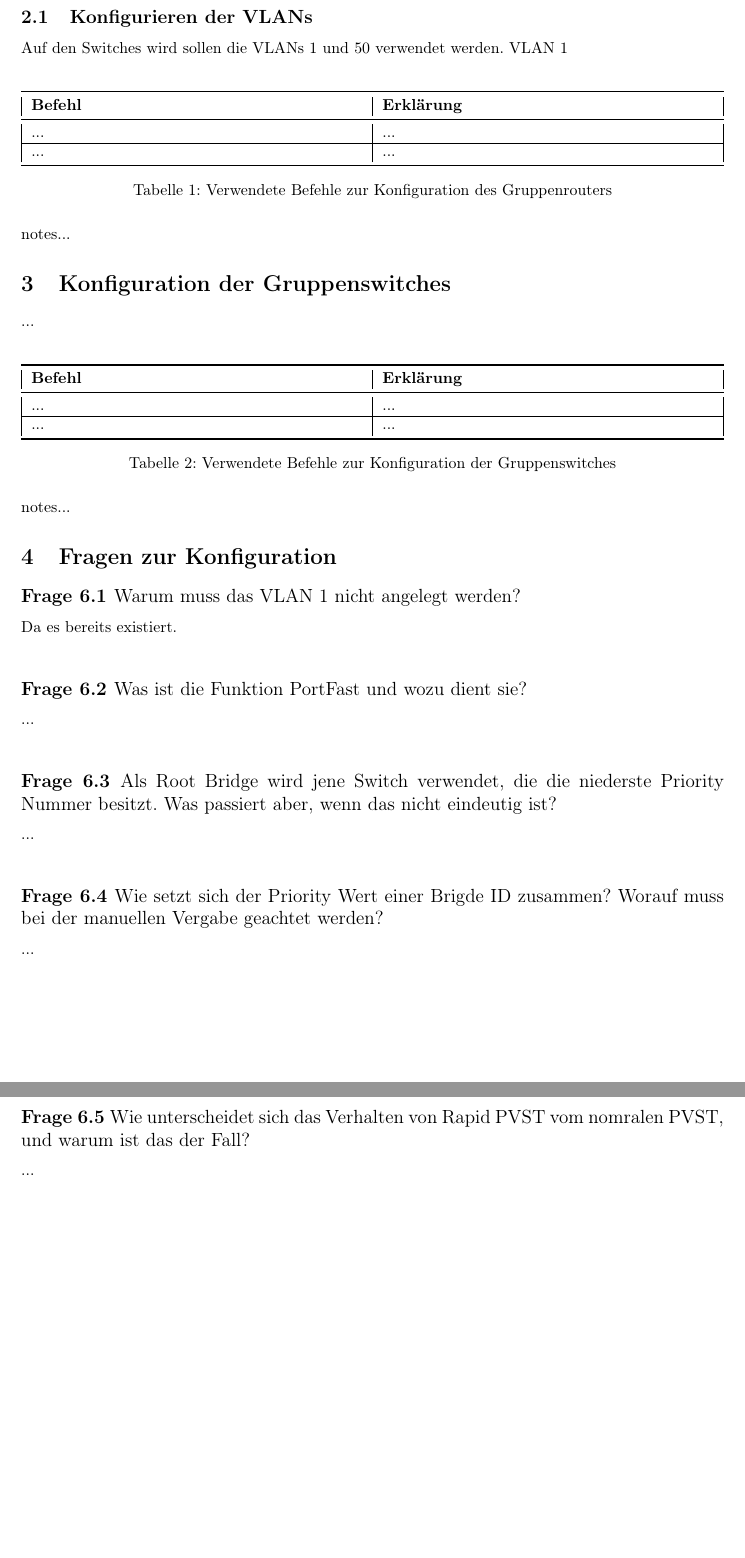
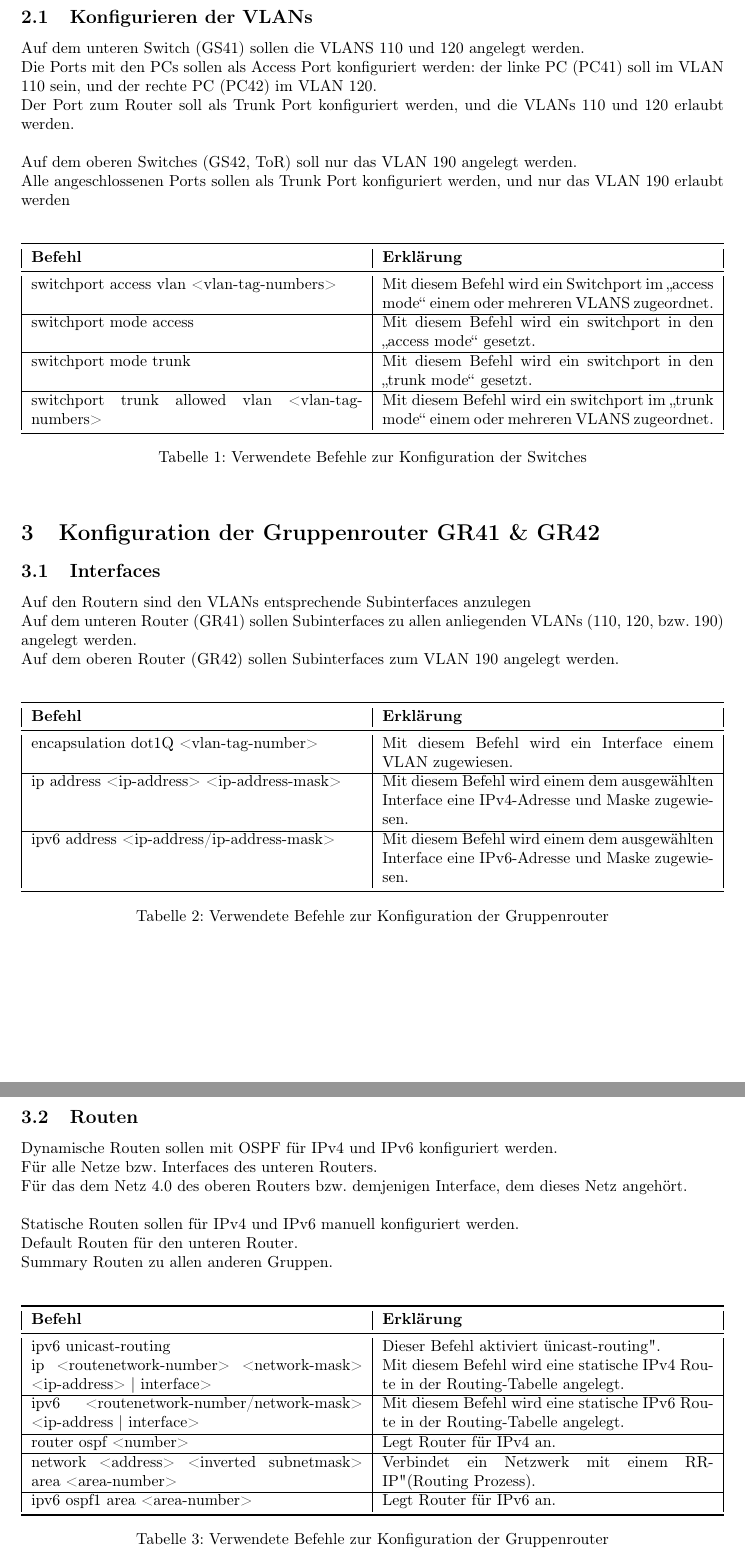
Before and after one commit to mendacium1/NWG2, a LaTeX document (nwt2ue7_Jakob_Mayr/nwt2ue7_Thomas_Brandstetter_Jakob_Mayr.tex): two parts of pages 2 and 3 of 5 before the commit and two parts of pages 2 and 3 of 6 after it, joined at a grey line, cut so that both start at the same text, the shorter picture padded with empty space. Compiled offline with pdfLaTeX.

Commit message:
Update nwt2ue7
Update nwt2ue7

```diff
--- a/nwt2ue7_Jakob_Mayr/nwt2ue7_Thomas_Brandstetter_Jakob_Mayr.tex
+++ b/nwt2ue7_Jakob_Mayr/nwt2ue7_Thomas_Brandstetter_Jakob_Mayr.tex
@@ -13,7 +13,7 @@
 \usepackage{booktabs}
 
 
-\title{Übungsprotokoll - NWG2 - Übung 06 \\ Spanning Tree}
+\title{Übungsprotokoll - NWG2 - Übung 7 \\ Grande Finale}
 \author{\vspace{0.5cm} Thomas Brandstetter (s2210239002) \& Jakob Mayr (s2210239021)}
 
 \begin{document}
@@ -44,7 +44,12 @@ In der folgenden Übung haben wir die PCs 4.1 und 4.2 benutzt, somit sind die Ne
 
 \subsection{Konfigurieren der VLANs}
 
-Auf den Switches wird sollen die VLANs 1 und 50 verwendet werden. VLAN 1 \\
+Auf dem unteren Switch (GS41) sollen die VLANS 110 und 120 angelegt werden.\\
+Die Ports mit den PCs sollen als Access Port konfiguriert werden: der linke PC (PC41) soll im VLAN 110 sein, und der rechte PC (PC42) im VLAN 120.\\
+Der Port zum Router soll als Trunk Port konfiguriert werden, und die VLANs 110 und 120 erlaubt werden. \\
+\\
+Auf dem oberen Switches (GS42, ToR) soll nur das VLAN 190 angelegt werden.\\
+Alle angeschlossenen Ports sollen als Trunk Port konfiguriert werden, und nur das VLAN 190 erlaubt werden\\
 
 \begin{table}[htbp]
     \centering
@@ -52,21 +57,25 @@ Auf den Switches wird sollen die VLANs 1 und 50 verwendet werden. VLAN 1 \\
         \toprule
         \textbf{Befehl} & \textbf{Erklärung} \\
         \midrule
-        ... & ...\\
+        switchport access vlan <vlan-tag-numbers> & Mit diesem Befehl wird ein Switchport im „access mode“ einem oder mehreren VLANS zugeordnet.\\
         \hline
-        ... & ...\\
+        switchport mode access & Mit diesem Befehl wird ein switchport in den „access mode“ gesetzt.\\
+        \hline
+        switchport mode trunk & Mit diesem Befehl wird ein switchport in den „trunk mode“ gesetzt.\\
+        \hline
+         switchport trunk allowed vlan <vlan-tag-numbers> & Mit diesem Befehl wird ein switchport im „trunk mode“ einem oder mehreren VLANS zugeordnet.\\
         \bottomrule
     \end{tabularx}
-    \caption{Verwendete Befehle zur Konfiguration des Gruppenrouters}
+    \caption{Verwendete Befehle zur Konfiguration der Switches}
 \end{table}
 
-\noindent notes...
 
+\section{Konfiguration der Gruppenrouter GR41 \& GR42}
 
-
-\section{Konfiguration der Gruppenswitches}
-
-...\\
+\subsection{Interfaces}
+Auf den Routern sind den VLANs entsprechende Subinterfaces anzulegen\\
+Auf dem unteren Router (GR41) sollen Subinterfaces zu allen anliegenden VLANs (110, 120, bzw. 190) angelegt werden.\\
+Auf dem oberen Router (GR42) sollen Subinterfaces zum VLAN 190 angelegt werden.\\
 
 \begin{table}[htbp]
     \centering
@@ -74,25 +83,49 @@ Auf den Switches wird sollen die VLANs 1 und 50 verwendet werden. VLAN 1 \\
         \toprule
         \textbf{Befehl} & \textbf{Erklärung} \\
         \midrule
-        ... & ...\\
+        encapsulation dot1Q <vlan-tag-number> & Mit diesem Befehl wird ein Interface einem VLAN zugewiesen.\\
         \hline
-        ... & ...\\
+        ip address <ip-address> <ip-address-mask> & Mit diesem Befehl wird einem dem ausgewählten Interface eine IPv4-Adresse und Maske zugewiesen.\\
+        \hline
+        ipv6 address <ip-address/ip-address-mask> & Mit diesem Befehl wird einem dem ausgewählten Interface eine IPv6-Adresse und Maske zugewiesen.\\
         \bottomrule
     \end{tabularx}
-    \caption{Verwendete Befehle zur Konfiguration der Gruppenswitches}
+    \caption{Verwendete Befehle zur Konfiguration der Gruppenrouter}
     \label{tab:commands}
 \end{table}
-\noindent notes...
 
-\section{Fragen zur Konfiguration}
+\pagebreak
 
-\subsection*{Frage 6.1 \normalfont Warum muss das VLAN 1 nicht angelegt werden?}
-Da es bereits existiert.\\
+\subsection{Routen}
+Dynamische Routen sollen mit OSPF für IPv4 und IPv6 konfiguriert werden.\\
+Für alle Netze bzw. Interfaces des unteren Routers.\\
+Für das dem Netz 4.0 des oberen Routers bzw. demjenigen Interface, dem
+dieses Netz angehört.\\
+\\
+Statische Routen sollen für IPv4 und IPv6 manuell konfiguriert werden.\\
+Default Routen für den unteren Router.\\
+Summary Routen zu allen anderen Gruppen.\\
 
-\subsection*{Frage 6.2 \normalfont Was ist die Funktion PortFast und wozu dient sie?}
-...\\
+\begin{table}[htbp]
+    \centering
+    \begin{tabularx}{\textwidth}{|X|X|}
+        \toprule
+        \textbf{Befehl} & \textbf{Erklärung} \\
+        \midrule
+        ipv6 unicast-routing & Dieser Befehl aktiviert "unicast-routing".\\
+        ip <routenetwork-number> <network-mask> <ip-address> | interface> & Mit diesem Befehl wird eine statische IPv4 Route in der Routing-Tabelle angelegt.\\
+        \hline
+        ipv6 <routenetwork-number/network-mask> <ip-address | interface> & Mit diesem Befehl wird eine statische IPv6 Route in der Routing-Tabelle angelegt.\\
+        \hline
+        router ospf <number> & Legt Router für IPv4 an.\\
+        \hline
+        network <address> <inverted subnetmask> area <area-number> & Verbindet ein Netzwerk mit einem "RIP" (Routing Prozess).\\
+        \hline
+        ipv6 ospf1 area <area-number> & Legt Router für IPv6 an.\\
+        \bottomrule
+    \end{tabularx}
+    \caption{Verwendete Befehle zur Konfiguration der Gruppenrouter}
+    \label{tab:commands}
+\end{table}
 
-\subsection*{Frage 6.3 \normalfont Als Root Bridge wird jene Switch verwendet, die die niederste Priority Nummer besitzt. Was passiert aber, wenn das nicht eindeutig ist?}
-...\\
 
-\subsection*{Frage 6.4 \normalfont Wie setzt sich der Priority Wert einer Brigde ID zusammen? Worauf muss bei der manuellen Vergabe geachtet werden?}
@@ -100,2 +135 @@ Da es bereits existiert.\\
 
-\subsection*{Frage 6.5 \normalfont Wie unterscheidet sich das Verhalten von Rapid PVST vom nomralen PVST, und warum ist das der Fall?}
```
Also changed, not shown: nwt2ue7_Jakob_Mayr/Arbeitsergebnisse/gs42/gs42_running_config.txt (+0 -26 lines), nwt2ue7_Jakob_Mayr/Arbeitsergebnisse/pc42/ipconfig.txt (+8 -4 lines), nwt2ue7_Jakob_Mayr/Arbeitsergebnisse/gr41/gr41_show_route.PNG (renamed from nwt2ue7_Jakob_Mayr/Arbeitsergebnisse/gr41/gr_show_route.PNG), nwt2ue7_Jakob_Mayr/Arbeitsergebnisse/gs42/gs42_span.PNG (renamed from nwt2ue7_Jakob_Mayr/Arbeitsergebnisse/gs42/sw42_spanning_tree.PNG), nwt2ue7_Jakob_Mayr/Arbeitsergebnisse/gs52/GS52_span.jpeg (added), nwt2ue7_Jakob_Mayr/Arbeitsergebnisse/pc41/pc41_ping_pc42.PNG (renamed from nwt2ue7_Jakob_Mayr/Arbeitsergebnisse/pc41/ping_pc41_to_pc42.PNG), nwt2ue7_Jakob_Mayr/Arbeitsergebnisse/pc41/pc41_ping_pc81.PNG (renamed from nwt2ue7_Jakob_Mayr/Arbeitsergebnisse/pc41/ping_pc41_to_pc81.PNG), nwt2ue7_Jakob_Mayr/Arbeitsergebnisse/pc41/pc41_ping_pc82.PNG (renamed from nwt2ue7_Jakob_Mayr/Arbeitsergebnisse/pc41/ping_pc41_to_pc82.PNG), nwt2ue7_Jakob_Mayr/Arbeitsergebnisse/pc42/pc42_ipconfig.PNG (added), nwt2ue7_Jakob_Mayr/nwt2ue7_Thomas_Brandstetter_Jakob_Mayr.pdf, nwt2ue7_Jakob_Mayr/nwt2ue7_Thomas_Brandstetter_Jakob_Mayr.tex (110 more changed lines), 4 other files.
